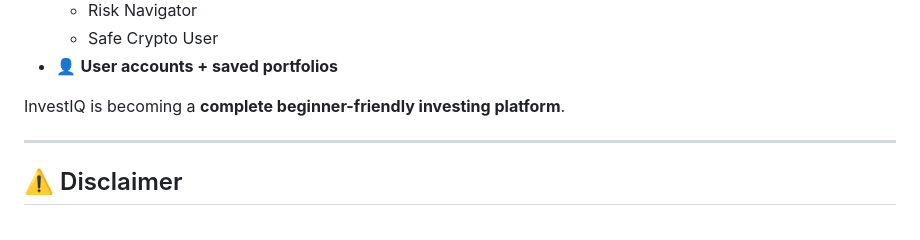
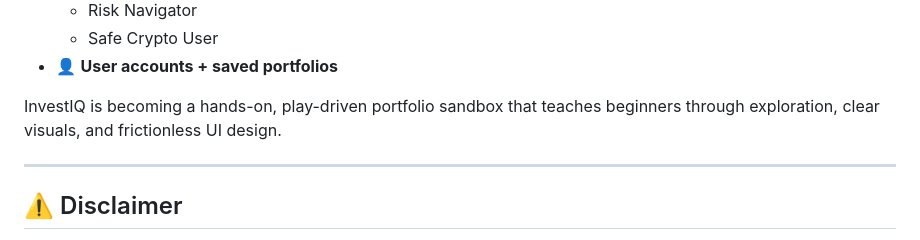
Before and after one commit to siddharth-spyder/InvestIQ, a Markdown page: README.md, the part around the change. Drawn GitHub-style.

Commit message:
Revise InvestIQ description for clarity and engagement
Updated description of InvestIQ to emphasize hands-on learning and user experience.

```diff
--- a/README.md
+++ b/README.md
@@ -131,7 +131,7 @@ InvestIQ doesn’t just show numbers — it **teaches** through interaction.
   - Safe Crypto User
 - 👤 **User accounts + saved portfolios**
 
-InvestIQ is becoming a **complete beginner-friendly investing platform**.
+InvestIQ is becoming a hands-on, play-driven portfolio sandbox that teaches beginners through exploration, clear visuals, and frictionless UI design.
 
 ---
 
```
